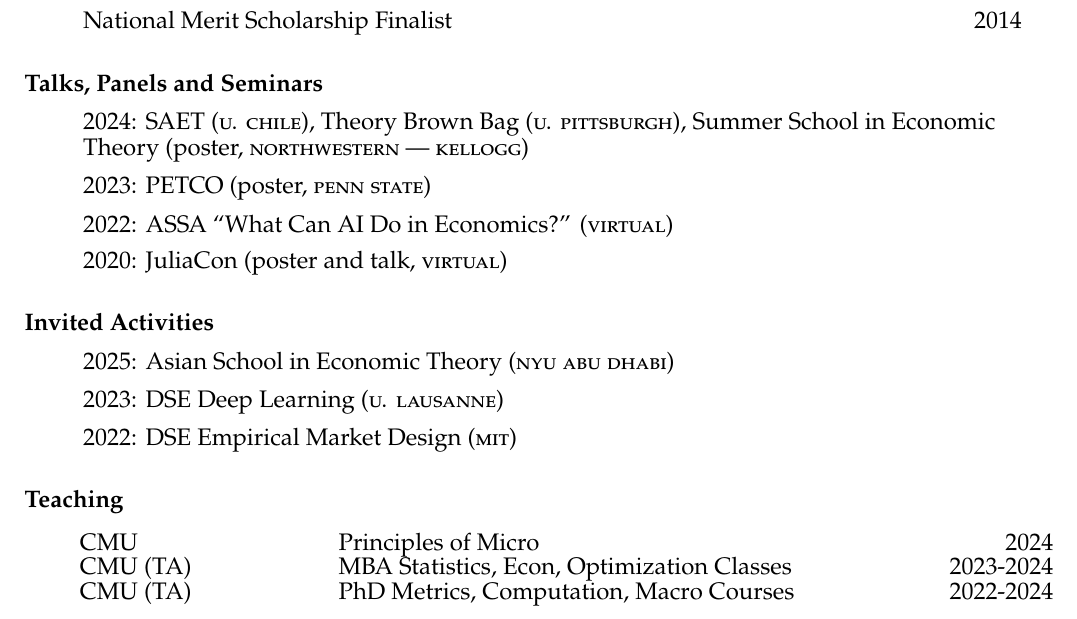
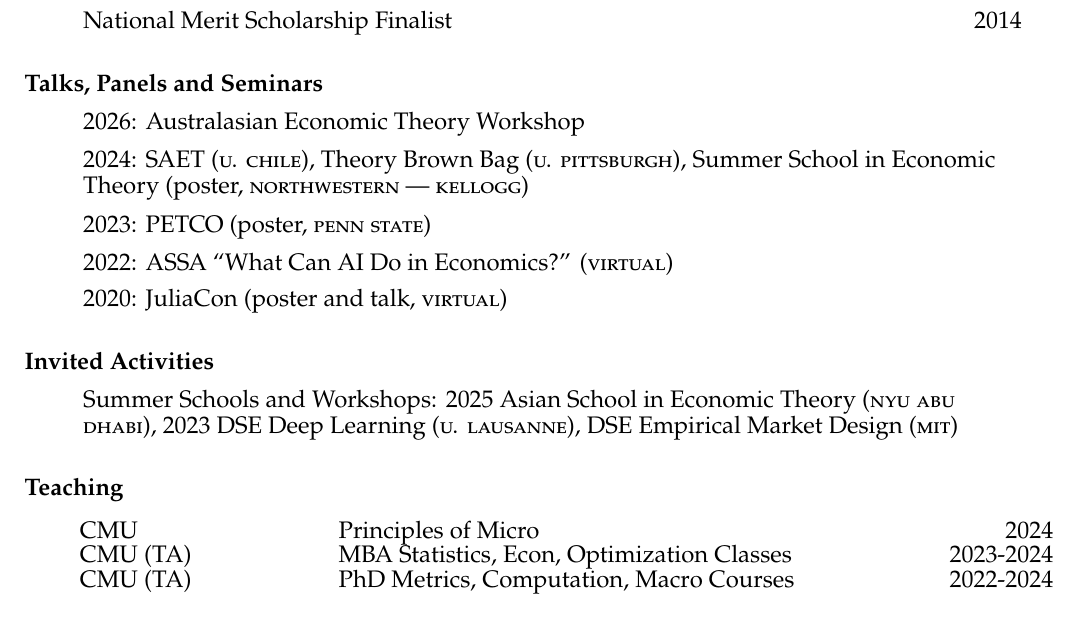
Before and after one commit to arnavs/resume, a LaTeX CV (sood-cv_full.tex): part of page 2 of 2, cut so that both start at the same text. Compiled offline with pdfLaTeX.

Commit message:
Update Dec 07 25, 20:45:50

```diff
--- a/sood-cv_full.tex
+++ b/sood-cv_full.tex
@@ -132,7 +132,7 @@
 
 \subsubsection*{Talks, Panels and Seminars}
 \begin{itemize}
-  % \item 2026: Asian School in Economic Theory (\textsc{hong kong university}), Africa Meeting of Econometric Society (\textsc{u. cairo})
+  \item 2026: Australasian Economic Theory Workshop
   \item 2024: SAET (\textsc{u. chile}), Theory Brown Bag (\textsc{u. pittsburgh}), Summer School in Economic Theory (poster, \textsc{northwestern --- kellogg})
   \item 2023: PETCO (poster, \textsc{penn state})
   \item 2022: ASSA ``What Can AI Do in Economics?'' (\textsc{virtual})
@@ -141,9 +141,7 @@
 
 \subsubsection*{Invited Activities}
 \begin{itemize}
-  \item 2025: Asian School in Economic Theory (\textsc{nyu abu dhabi})
-  \item 2023: DSE Deep Learning (\textsc{u. lausanne})
-  \item 2022: DSE Empirical Market Design (\textsc{mit})
+  \item Summer Schools and Workshops: 2025 Asian School in Economic Theory (\textsc{nyu abu dhabi}), 2023 DSE Deep Learning (\textsc{u. lausanne}), DSE Empirical Market Design (\textsc{mit})
 \end{itemize}
 
 \subsubsection*{Teaching}
```
Also changed, not shown: 2 other files.
